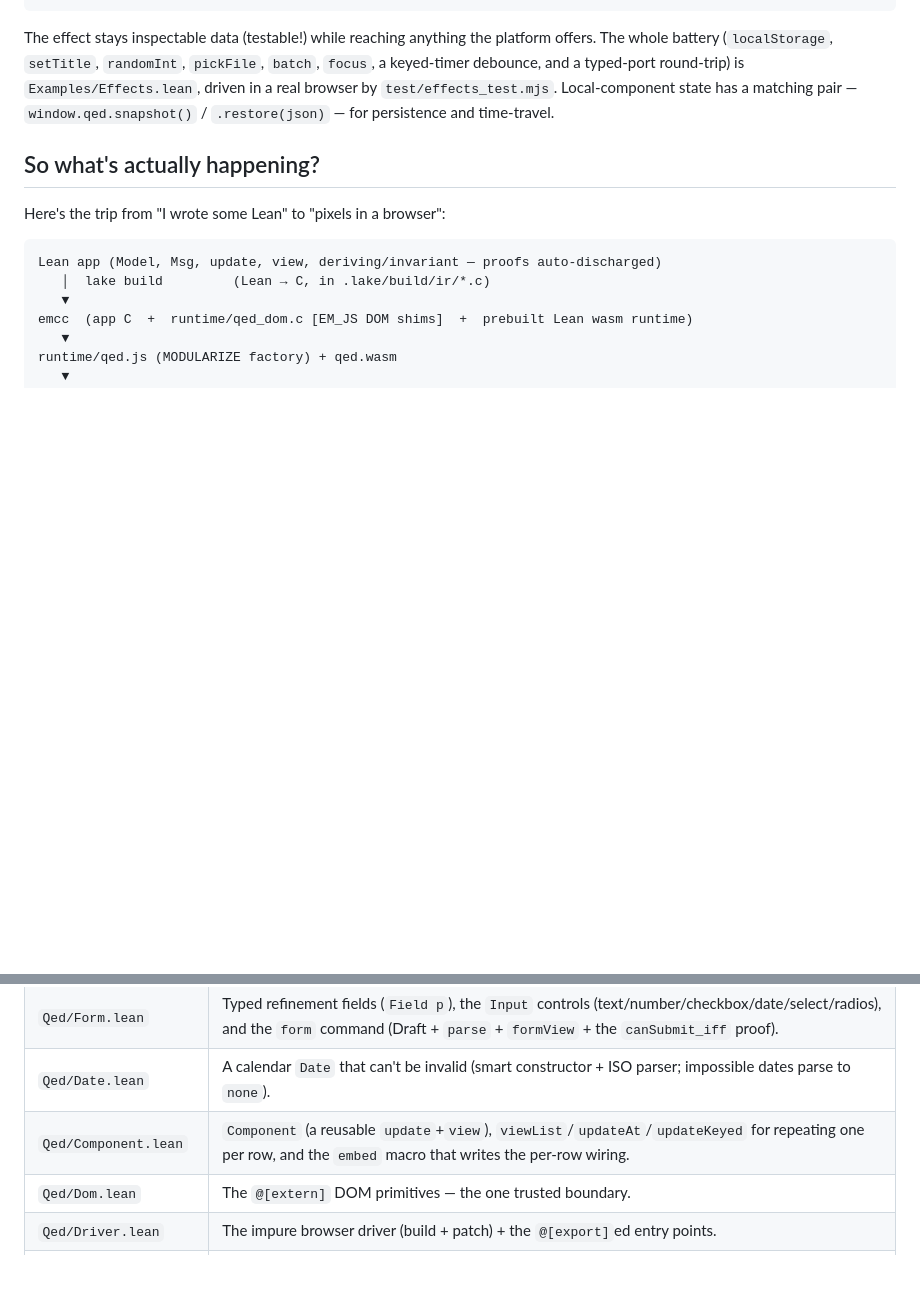
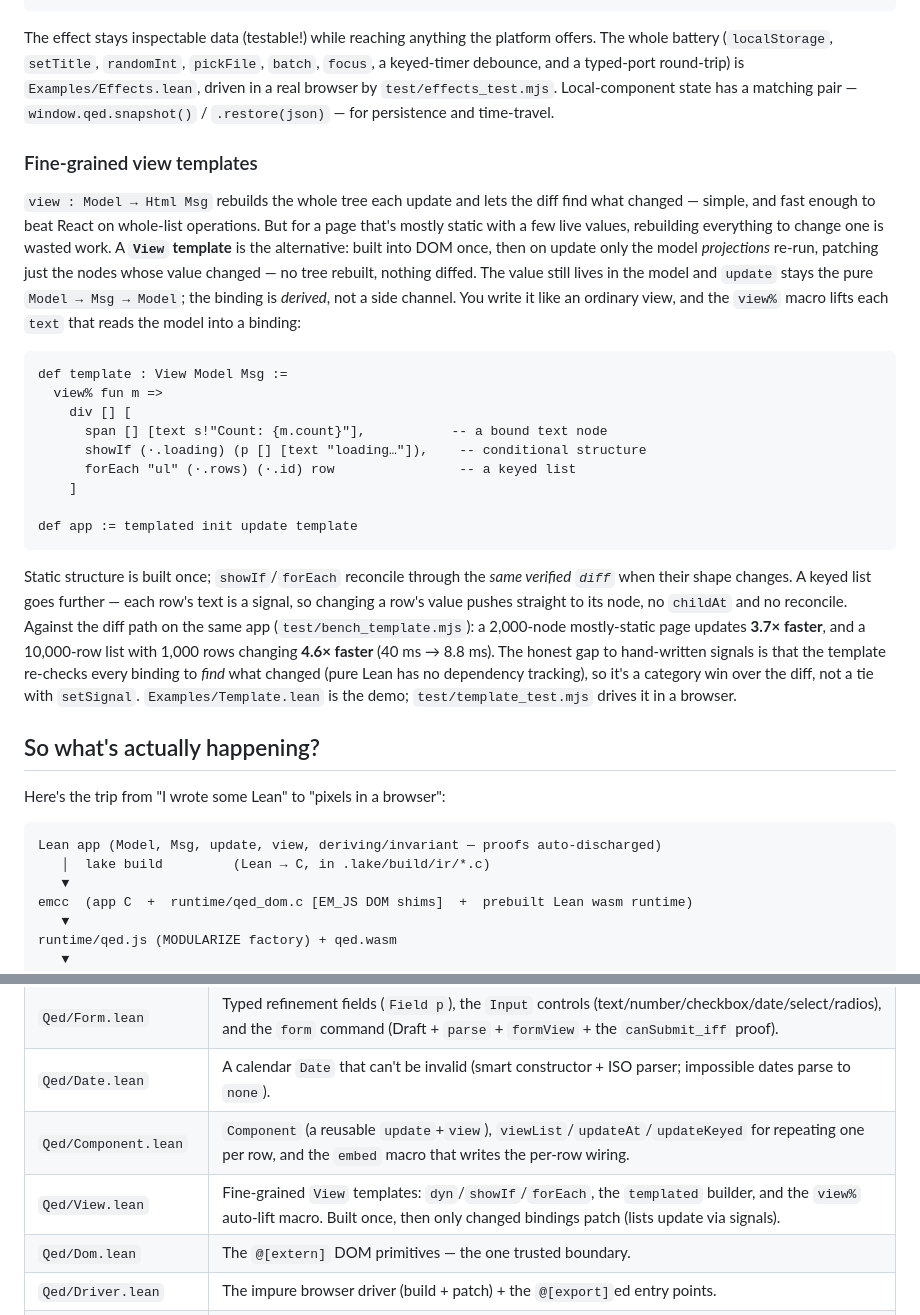
Before and after one commit to JacobAsmuth/qed, a Markdown page: README.md, 2 parts joined by grey strips. GitHub-like rendering; blank space fills up the shorter version.

Commit message:
docs: README — fine-grained view templates section + Qed/View.lean in the file map
Add a "Fine-grained view templates" subsection (the view% example, the showIf/forEach
structure reconciling through the verified diff, lists updating via signals) and the real
head-to-head numbers vs the diff path (3.7× scalar, 4.6× on a 10k-row list), with the
honest note that it's a category win over the diff, not a tie with hand-written setSignal.

Co-Authored-By: Claude Opus 4.8 (1M context) <noreply@anthropic.com>

````diff
--- a/README.md
+++ b/README.md
@@ -392,6 +392,39 @@ offers. The whole battery (`localStorage`, `setTitle`, `randomInt`, `pickFile`,
 driven in a real browser by `test/effects_test.mjs`. Local-component state has a matching
 pair — `window.qed.snapshot()` / `.restore(json)` — for persistence and time-travel.
 
+### Fine-grained view templates
+
+`view : Model → Html Msg` rebuilds the whole tree each update and lets the diff find what
+changed — simple, and fast enough to beat React on whole-list operations. But for a page
+that's mostly static with a few live values, rebuilding everything to change one is wasted
+work. A **`View` template** is the alternative: built into DOM once, then on update only
+the model *projections* re-run, patching just the nodes whose value changed — no tree
+rebuilt, nothing diffed. The value still lives in the model and `update` stays the pure
+`Model → Msg → Model`; the binding is *derived*, not a side channel. You write it like an
+ordinary view, and the `view%` macro lifts each `text` that reads the model into a binding:
+
+```lean
+def template : View Model Msg :=
+  view% fun m =>
+    div [] [
+      span [] [text s!"Count: {m.count}"],           -- a bound text node
+      showIf (·.loading) (p [] [text "loading…"]),    -- conditional structure
+      forEach "ul" (·.rows) (·.id) row                -- a keyed list
+    ]
+
+def app := templated init update template
+```
+
+Static structure is built once; `showIf`/`forEach` reconcile through the *same verified
+`diff`* when their shape changes. A keyed list goes further — each row's text is a signal,
+so changing a row's value pushes straight to its node, no `childAt` and no reconcile.
+Against the diff path on the same app (`test/bench_template.mjs`): a 2,000-node mostly-static
+page updates **3.7× faster**, and a 10,000-row list with 1,000 rows changing **4.6× faster**
+(40 ms → 8.8 ms). The honest gap to hand-written signals is that the template re-checks
+every binding to *find* what changed (pure Lean has no dependency tracking), so it's a
+category win over the diff, not a tie with `setSignal`. `Examples/Template.lean` is the
+demo; `test/template_test.mjs` drives it in a browser.
+
 ## So what's actually happening?
 
 Here's the trip from "I wrote some Lean" to "pixels in a browser":
@@ -455,6 +488,7 @@ muscle memory you've got. When you're hacking on the framework itself, the in-re
 | `Qed/Form.lean` | Typed refinement fields (`Field p`), the `Input` controls (text/number/checkbox/date/select/radios), and the `form` command (Draft + `parse` + `formView` + the `canSubmit_iff` proof). |
 | `Qed/Date.lean` | A calendar `Date` that can't be invalid (smart constructor + ISO parser; impossible dates parse to `none`). |
 | `Qed/Component.lean` | `Component` (a reusable `update`+`view`), `viewList`/`updateAt`/`updateKeyed` for repeating one per row, and the `embed` macro that writes the per-row wiring. |
+| `Qed/View.lean` | Fine-grained `View` templates: `dyn`/`showIf`/`forEach`, the `templated` builder, and the `view%` auto-lift macro. Built once, then only changed bindings patch (lists update via signals). |
 | `Qed/Dom.lean` | The `@[extern]` DOM primitives — the one trusted boundary. |
 | `Qed/Driver.lean` | The impure browser driver (build + patch) + the `@[export]`ed entry points. |
 | `Examples/` | Example programs. |
````
